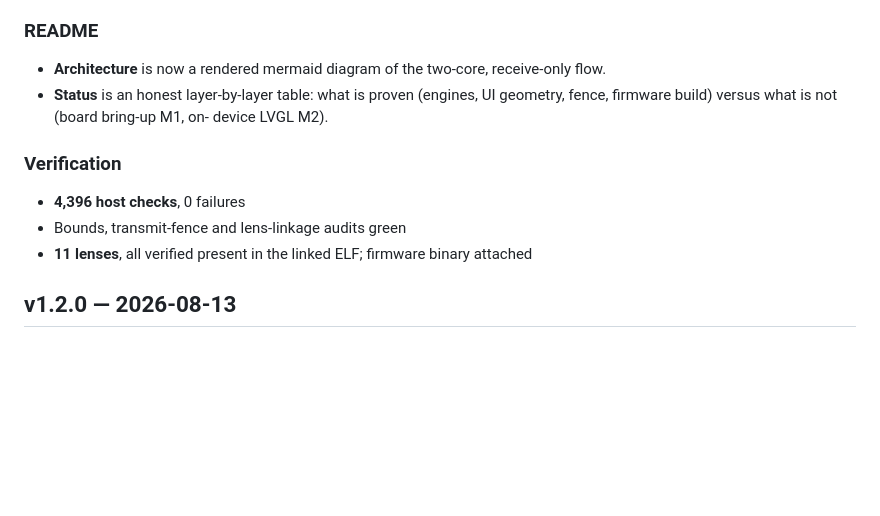
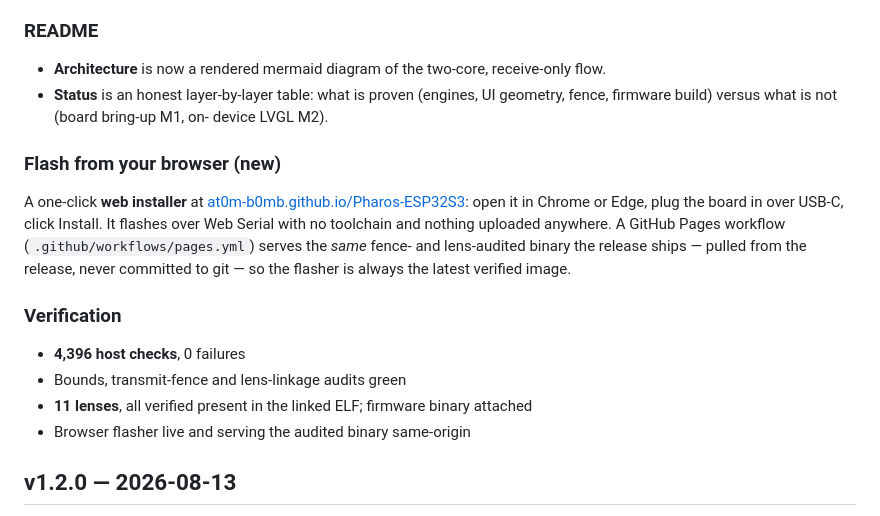
Before and after one commit to at0m-b0mb/Pharos-ESP32S3, a Markdown page: CHANGELOG.md, the part around the change. GitHub-like rendering; blank space fills up the shorter version.

Commit message:
docs: link the browser flasher from the README + CHANGELOG
Adds a flash-from-browser badge, a one-click TIP callout in Build & run, a
Documentation-table row, and a CHANGELOG subsection. The flasher is live at
https://at0m-b0mb.github.io/Pharos-ESP32S3/ and serves the audited v1.3.0 image.

```diff
--- a/CHANGELOG.md
+++ b/CHANGELOG.md
@@ -47,11 +47,22 @@ ceiling-label collision and a home-screen caption overlap along the way.
   geometry, fence, firmware build) versus what is not (board bring-up M1, on-
   device LVGL M2).
 
+### Flash from your browser (new)
+
+A one-click **web installer** at
+[at0m-b0mb.github.io/Pharos-ESP32S3](https://at0m-b0mb.github.io/Pharos-ESP32S3/):
+open it in Chrome or Edge, plug the board in over USB-C, click Install. It flashes
+over Web Serial with no toolchain and nothing uploaded anywhere. A GitHub Pages
+workflow (`.github/workflows/pages.yml`) serves the *same* fence- and
+lens-audited binary the release ships — pulled from the release, never committed
+to git — so the flasher is always the latest verified image.
+
 ### Verification
 
 - **4,396 host checks**, 0 failures
 - Bounds, transmit-fence and lens-linkage audits green
 - **11 lenses**, all verified present in the linked ELF; firmware binary attached
+- Browser flasher live and serving the audited binary same-origin
 
 ## v1.2.0 — 2026-08-13
 
```
Also changed, not shown: README.md (+5 -0 lines).
